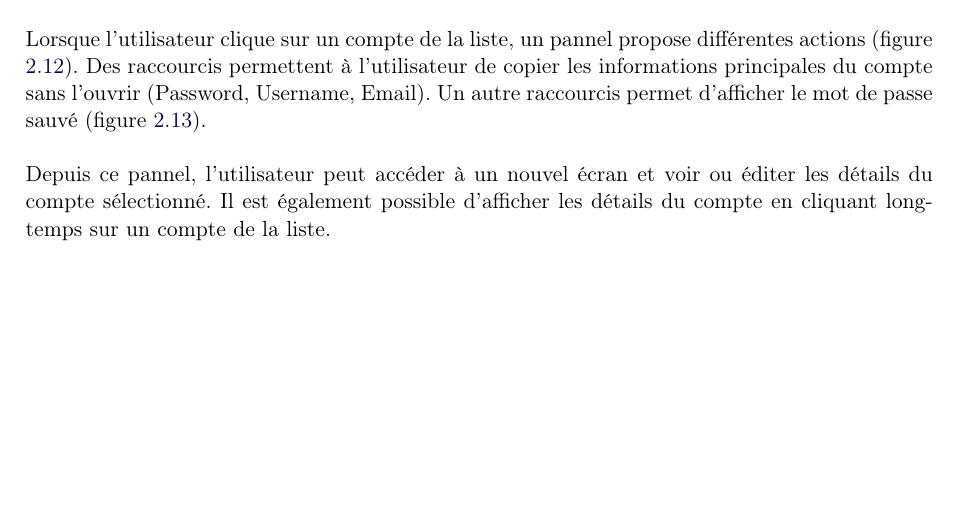
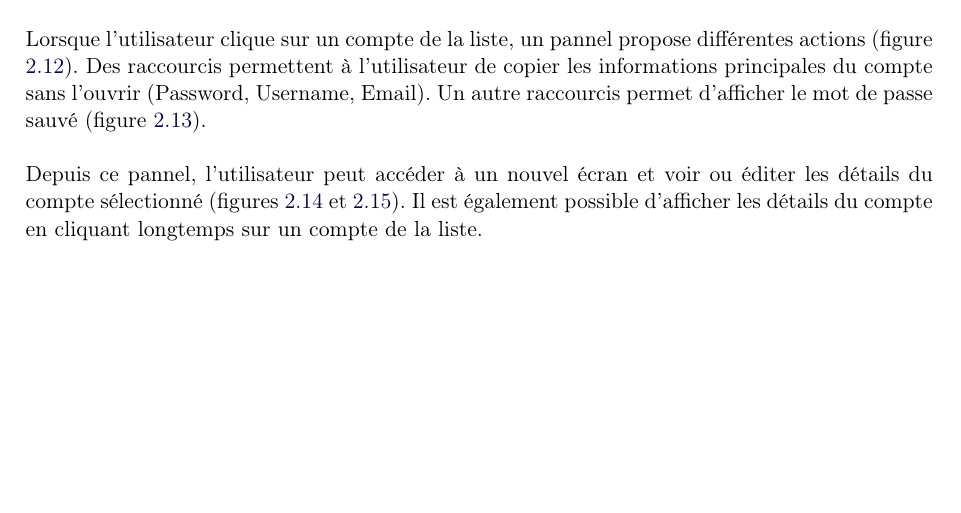
Before and after one commit to derlin-easypass/easypass-android-mse-tex, a LaTeX book (report.tex, which reads parties/2-presentation.tex): part of page 8 of 29, cut so that both start at the same text. Compiled offline with pdfLaTeX.

Commit message:
add missing references

```diff
--- a/parties/2-presentation.tex
+++ b/parties/2-presentation.tex
@@ -89,7 +89,7 @@ La compte créé apparaît maintenant dans la liste des comptes (figure \ref{fig
 
 Lorsque l'utilisateur clique sur un compte de la liste, un pannel propose différentes actions (figure \ref{fig:liste-edition}). Des raccourcis permettent à l'utilisateur de copier les informations principales du compte sans l'ouvrir (Password, Username, Email). Un autre raccourcis permet d'afficher le mot de passe sauvé (figure \ref{fig:password-shortcut}).
 
-Depuis ce pannel, l'utilisateur peut accéder à un nouvel écran et voir ou éditer les détails du compte sélectionné. Il est également possible d'afficher les détails du compte en cliquant longtemps sur un compte de la liste.
+Depuis ce pannel, l'utilisateur peut accéder à un nouvel écran et voir ou éditer les détails du compte sélectionné (figures \ref{fig:details} et \ref{fig:edition}). Il est également possible d'afficher les détails du compte en cliquant longtemps sur un compte de la liste.
 
 \begin{center}
 	\begin{minipage}{.3\textwidth}
```
